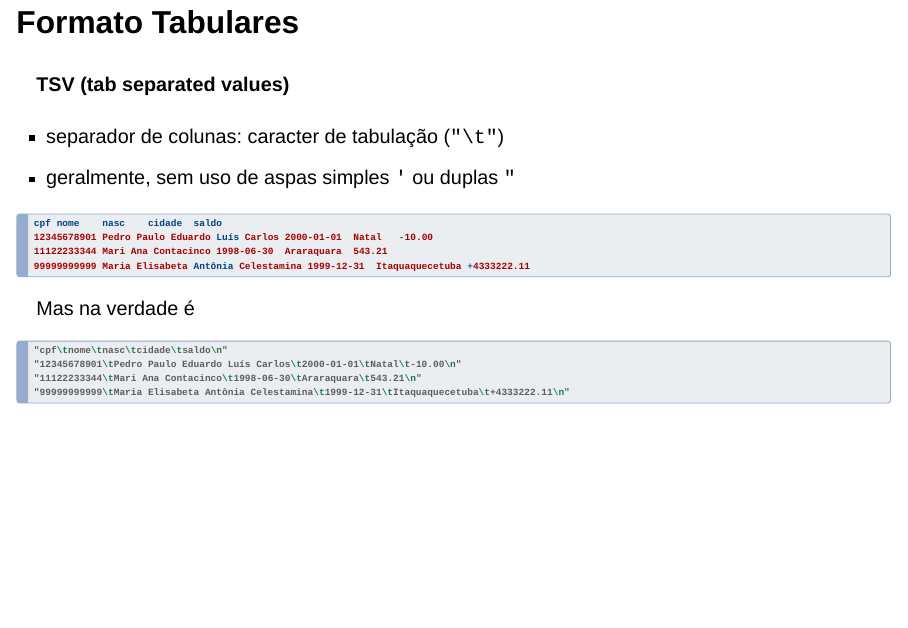
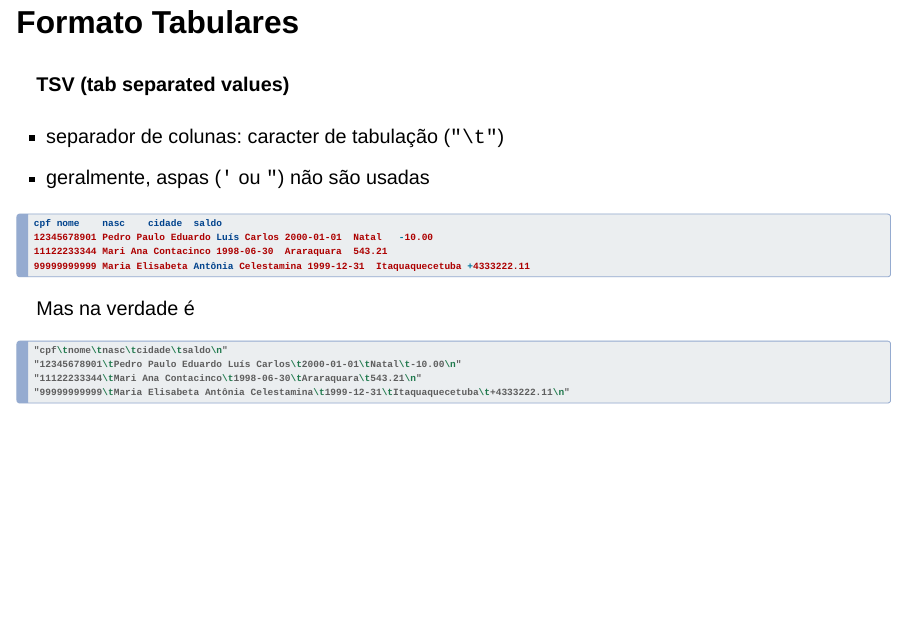
Before and after one commit to mvf-each-usp/data-hell-on-earth, a Quarto document (data-hell-on-format.qmd): page 29 of 47. Rendered offline with R 4.5, knitr and Pandoc in place of Quarto, with nearby package versions; drawn as Slidy slides in place of the format the file asks for.

Commit message:
aprimoramento de redação

````diff
--- a/data-hell-on-format.qmd
+++ b/data-hell-on-format.qmd
@@ -475,7 +475,7 @@ str_c(
 #### TSV (tab separated values)
 
 - separador de colunas: caracter de tabulação (`"\t"`)
-- geralmente, sem uso de aspas simples `'` ou duplas `"`
+- geralmente, aspas (`'` ou `"`) não são usadas
 
 ```ruby
 cpf	nome	nasc	cidade	saldo
````
